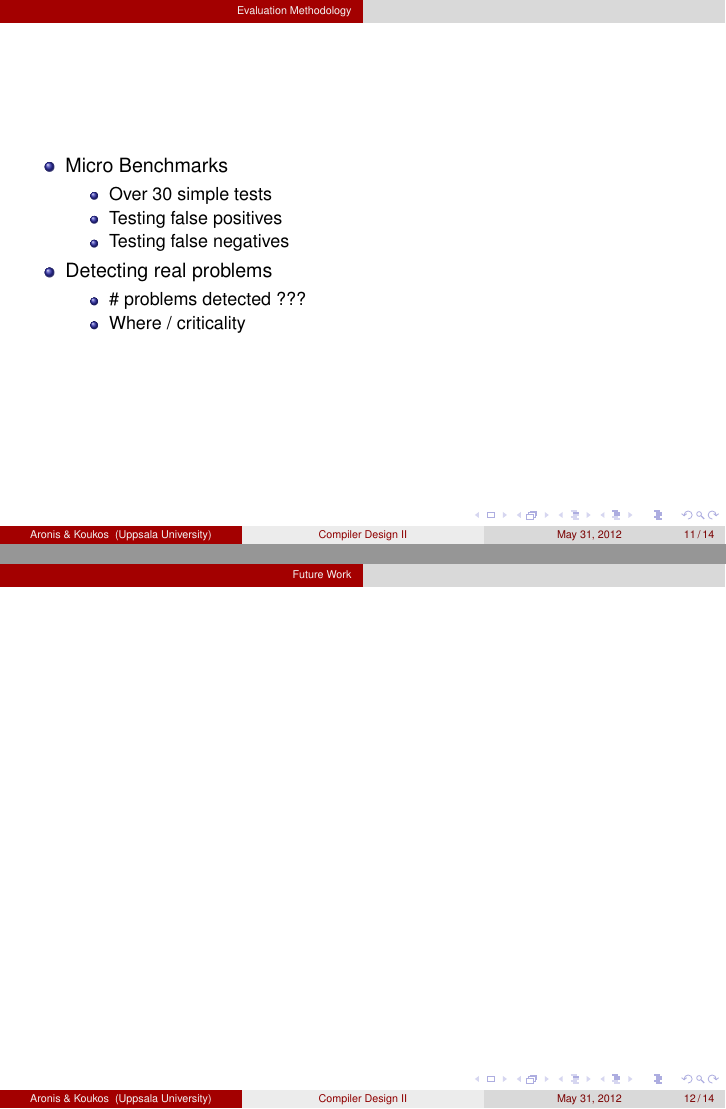
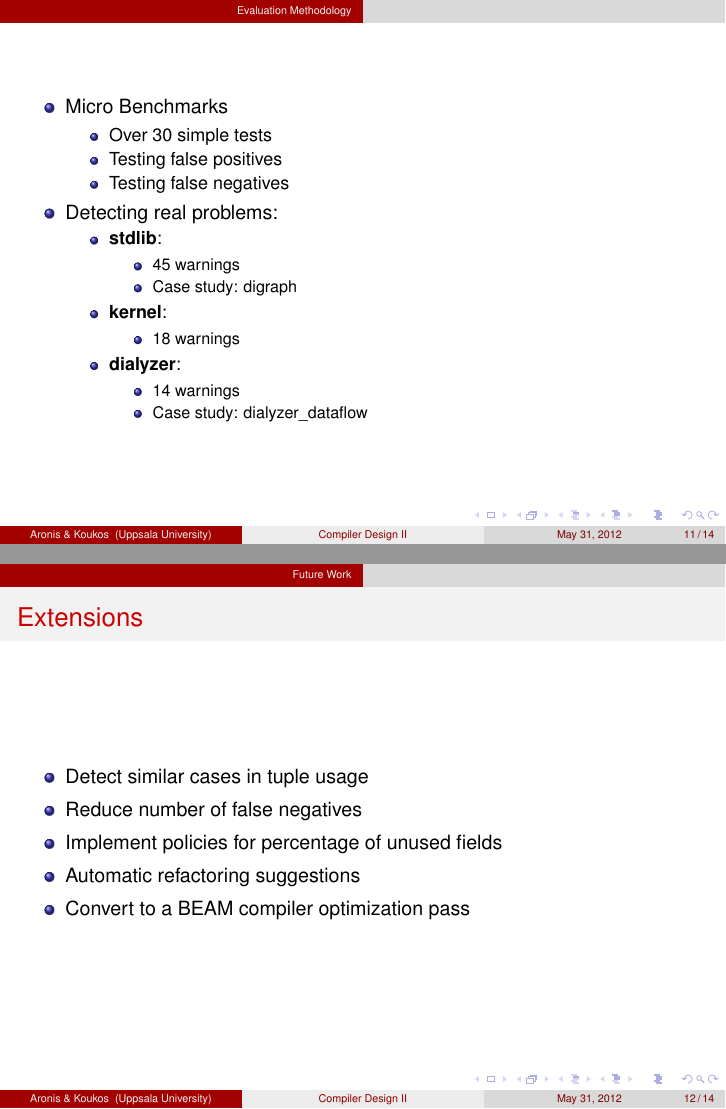
Before and after one commit to aronisstav/tupler, LaTeX slides (docs/presentation/src/document.tex, which reads docs/presentation/src/future.tex, docs/presentation/src/status.tex): pages 13 and 14 of 16 before the commit and pages 14 and 15 of 17 after it, joined at a grey line. Compiled offline with pdfLaTeX.

Commit message:
Update presentation

```diff
--- a/docs/presentation/src/future.tex
+++ b/docs/presentation/src/future.tex
@@ -2,5 +2,13 @@
 \frametitle{Future Work}
 
 \begin{frame}
+\frametitle{Extensions}
 
+\begin{itemize}
+\item Detect similar cases in tuple usage
+\item Reduce number of false negatives
+\item Implement policies for percentage of unused fields
+\item Automatic refactoring suggestions
+\item Convert to a BEAM compiler optimization pass
+\end{itemize}
 \end{frame}
--- a/docs/presentation/src/status.tex
+++ b/docs/presentation/src/status.tex
@@ -10,10 +10,23 @@
 		\item Testing false positives
 		\item Testing false negatives
 	\end{itemize}
-	\item Detecting real problems
-	\begin{itemize}
-		\item \# problems detected ???
-		\item Where / criticality
+	\item Detecting real problems:
+	  \begin{itemize}
+          \item \textbf{stdlib}:
+            \begin{itemize}
+            \item 45 warnings
+            \item Case study: digraph
+            \end{itemize}
+          \item \textbf{kernel}:
+            \begin{itemize}
+            \item 18 warnings
+            \end{itemize}
+            \pause
+          \item \textbf{dialyzer}:
+            \begin{itemize}
+            \item 14 warnings
+            \item Case study: dialyzer\_dataflow
+            \end{itemize}
 	\end{itemize}
 \end{itemize}
 
```
Also changed, not shown: docs/presentation/src/intro.tex (+2 -2 lines), docs/presentation/src/objectives.tex (+2 -2 lines).
